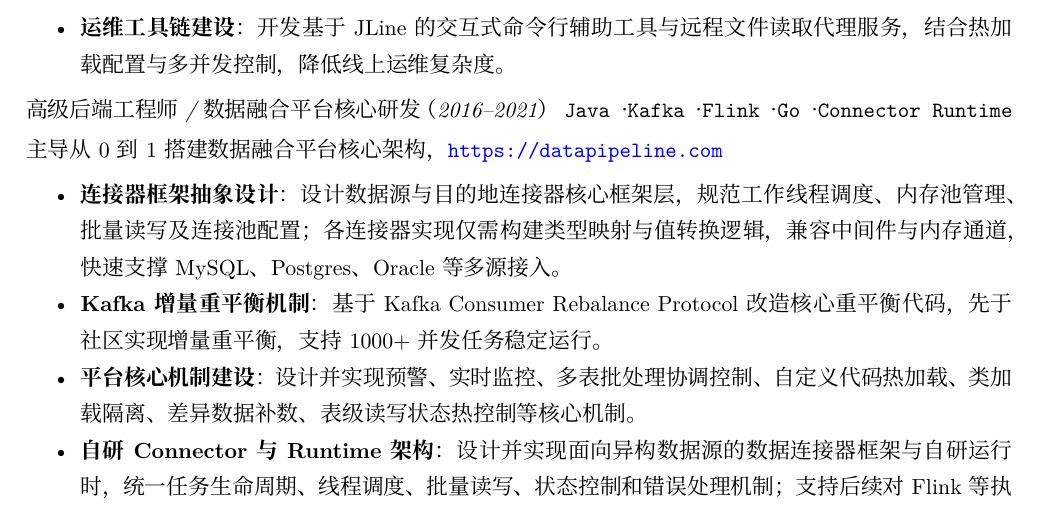
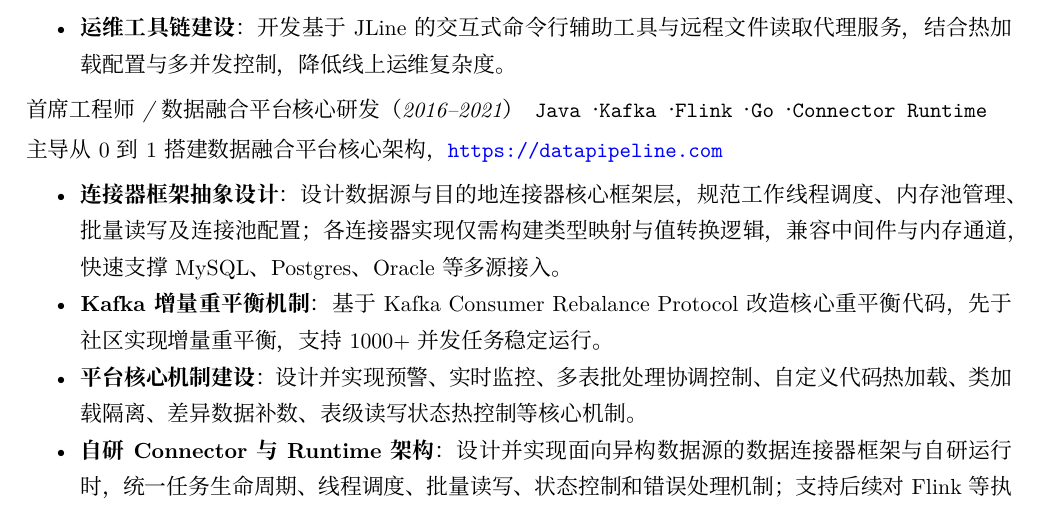
Before and after one commit to wangshao/resume, a LaTeX CV (resume.tex): part of page 2 of 2, cut so that both start at the same text. Compiled offline with XeLaTeX; a missing font is replaced by an installed copy or a similar font.

Commit message:
fix: correct title to 首席工程师 for both 逐风 roles

```diff
--- a/resume.tex
+++ b/resume.tex
@@ -114,7 +114,7 @@
 \end{itemize}
 \end{onehalfzspacing}
 
-\role{高级后端工程师 / 数据融合平台核心研发（2016--2021）}{Java · Kafka · Flink · Go · Connector Runtime}
+\role{首席工程师 / 数据融合平台核心研发（2016--2021）}{Java · Kafka · Flink · Go · Connector Runtime}
 \begin{onehalfzspacing}
 主导从 0 到 1 搭建数据融合平台核心架构，\url{https://datapipeline.com}
 \begin{itemize}
```
Also changed, not shown: resume.tex (2 more changed lines).
